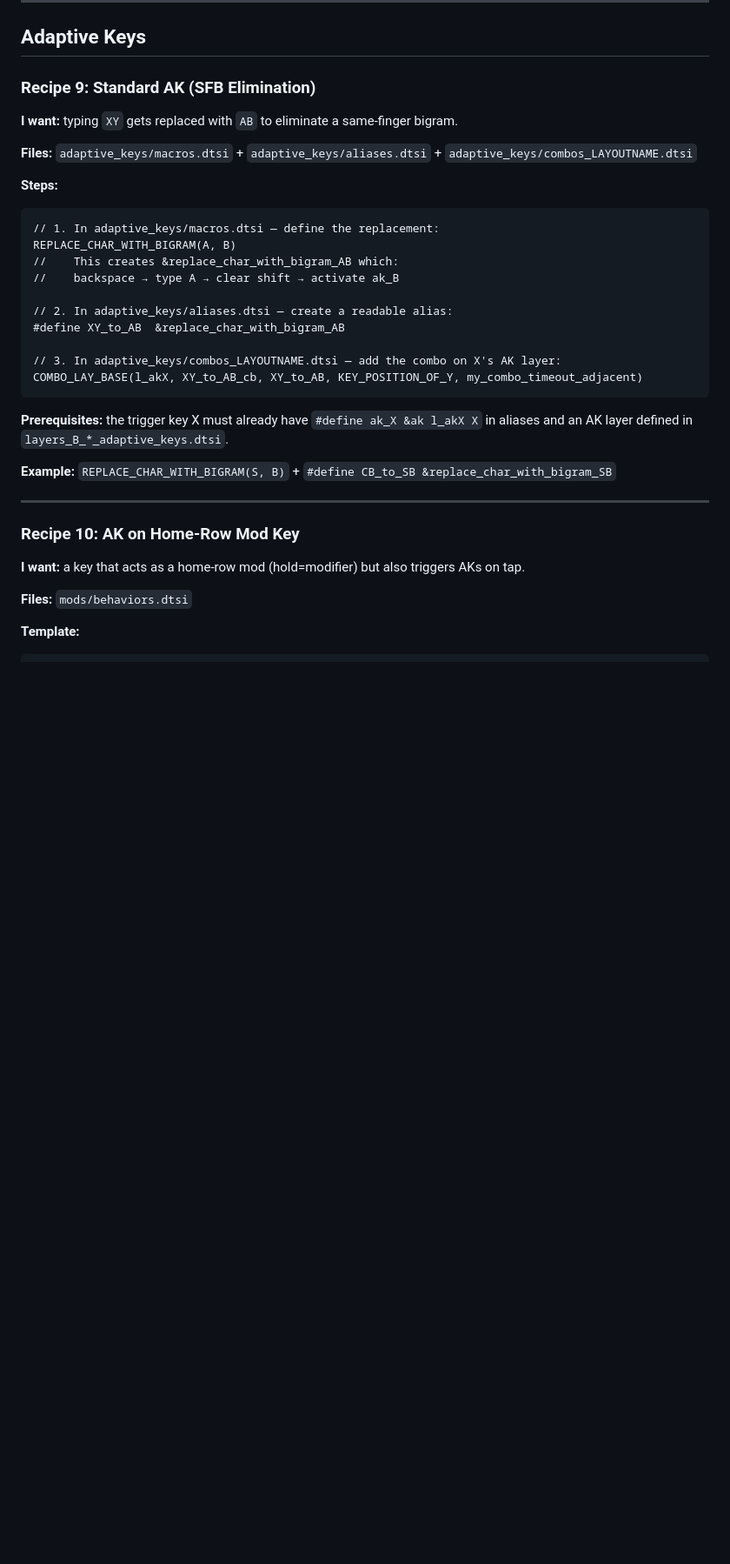
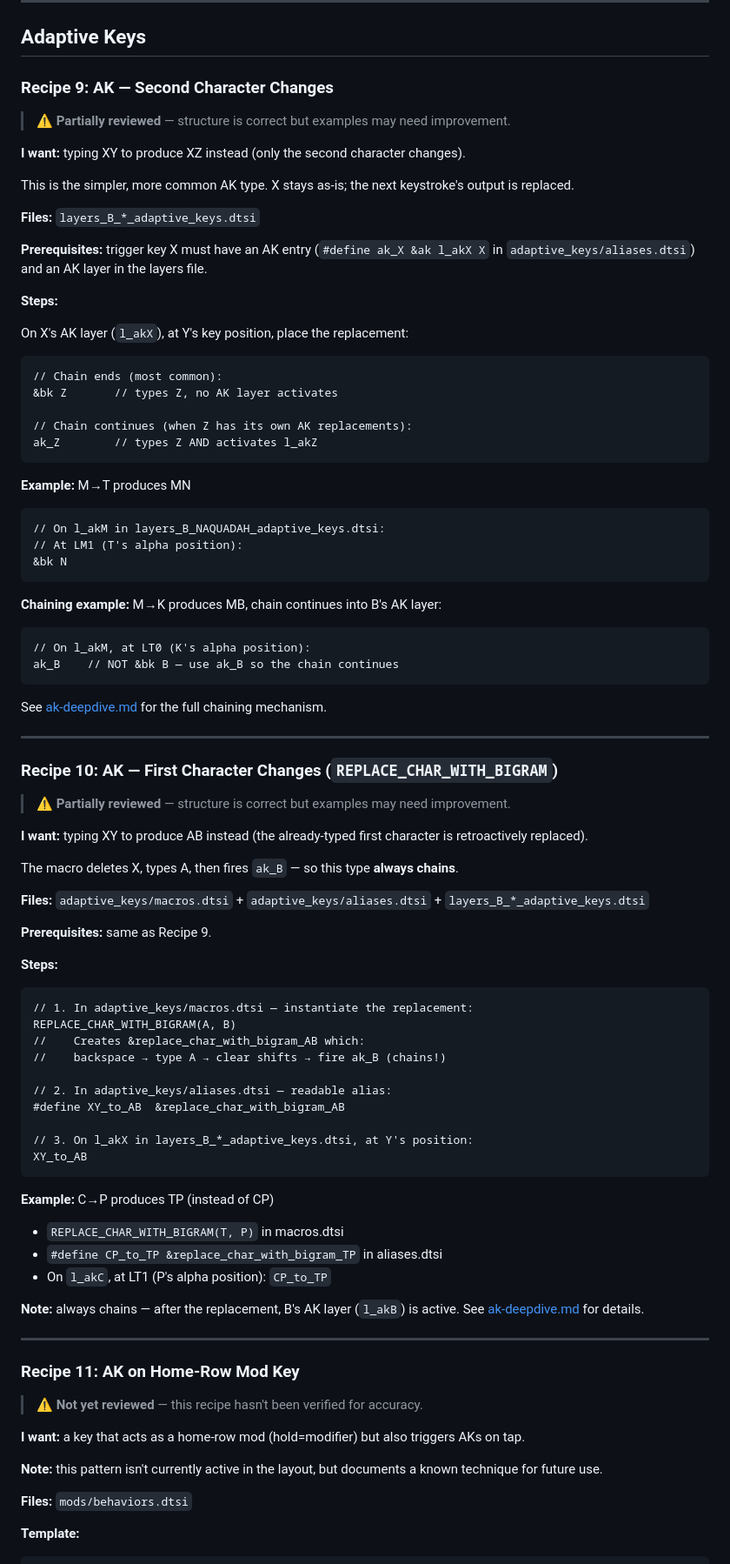
Before and after one commit to HelloThisIsFlo/zmk-config, a Markdown page: Design/COOKBOOK.md, the part around one of its changes. Shown at 87% size. Drawn GitHub-style; blank space fills up the shorter version.

Commit message:
Fix AK recipes in cookbook, split into two types, add review callouts
Recipe 9 was completely wrong (referenced combos for AK detection).
Split into Recipe 9 (second char changes) and Recipe 10 (first char
changes via REPLACE_CHAR_WITH_BIGRAM). Added review status callouts
to recipes 9-13, renumbered 10-14 → 11-15.

Co-Authored-By: Claude Opus 4.6 (1M context) <noreply@anthropic.com>

````diff
--- a/Design/COOKBOOK.md
+++ b/Design/COOKBOOK.md
@@ -250,35 +251,91 @@ COMBO_ANY_TWO_HAND(comboName, BINDING, POS1 POS2)
 
 ## Adaptive Keys
 
-### Recipe 9: Standard AK (SFB Elimination)
+### Recipe 9: AK — Second Character Changes
 
-**I want:** typing `XY` gets replaced with `AB` to eliminate a same-finger bigram.
+> ⚠️ **Partially reviewed** — structure is correct but examples may need improvement.
 
-**Files:** `adaptive_keys/macros.dtsi` + `adaptive_keys/aliases.dtsi` + `adaptive_keys/combos_LAYOUTNAME.dtsi`
+**I want:** typing XY to produce XZ instead (only the second character changes).
+
+This is the simpler, more common AK type. X stays as-is; the next keystroke's output is replaced.
+
+**Files:** `layers_B_*_adaptive_keys.dtsi`
+
+**Prerequisites:** trigger key X must have an AK entry (`#define ak_X &ak l_akX X` in `adaptive_keys/aliases.dtsi`) and an AK layer in the layers file.
+
+**Steps:**
+
+On X's AK layer (`l_akX`), at Y's key position, place the replacement:
+
+```dtsi
+// Chain ends (most common):
+&bk Z       // types Z, no AK layer activates
+
+// Chain continues (when Z has its own AK replacements):
+ak_Z        // types Z AND activates l_akZ
+```
+
+**Example:** M→T produces MN
+
+```dtsi
+// On l_akM in layers_B_NAQUADAH_adaptive_keys.dtsi:
+// At LM1 (T's alpha position):
+&bk N
+```
+
+**Chaining example:** M→K produces MB, chain continues into B's AK layer:
+
+```dtsi
+// On l_akM, at LT0 (K's alpha position):
+ak_B    // NOT &bk B — use ak_B so the chain continues
+```
+
+See [ak-deepdive.md](ak-deepdive.md) for the full chaining mechanism.
+
+---
+
+### Recipe 10: AK — First Character Changes (`REPLACE_CHAR_WITH_BIGRAM`)
+
+> ⚠️ **Partially reviewed** — structure is correct but examples may need improvement.
+
+**I want:** typing XY to produce AB instead (the already-typed first character is retroactively replaced).
+
+The macro deletes X, types A, then fires `ak_B` — so this type **always chains**.
+
+**Files:** `adaptive_keys/macros.dtsi` + `adaptive_keys/aliases.dtsi` + `layers_B_*_adaptive_keys.dtsi`
+
+**Prerequisites:** same as Recipe 9.
 
 **Steps:**
 ```dtsi
-// 1. In adaptive_keys/macros.dtsi — define the replacement:
+// 1. In adaptive_keys/macros.dtsi — instantiate the replacement:
 REPLACE_CHAR_WITH_BIGRAM(A, B)
-//    This creates &replace_char_with_bigram_AB which:
-//    backspace → type A → clear shift → activate ak_B
+//    Creates &replace_char_with_bigram_AB which:
+//    backspace → type A → clear shifts → fire ak_B (chains!)
 
-// 2. In adaptive_keys/aliases.dtsi — create a readable alias:
+// 2. In adaptive_keys/aliases.dtsi — readable alias:
 #define XY_to_AB  &replace_char_with_bigram_AB
 
-// 3. In adaptive_keys/combos_LAYOUTNAME.dtsi — add the combo on X's AK layer:
-COMBO_LAY_BASE(l_akX, XY_to_AB_cb, XY_to_AB, KEY_POSITION_OF_Y, my_combo_timeout_adjacent)
+// 3. On l_akX in layers_B_*_adaptive_keys.dtsi, at Y's position:
+XY_to_AB
 ```
 
-**Prerequisites:** the trigger key X must already have `#define ak_X &ak l_akX X` in aliases and an AK layer defined in `layers_B_*_adaptive_keys.dtsi`.
+**Example:** C→P produces TP (instead of CP)
+- `REPLACE_CHAR_WITH_BIGRAM(T, P)` in macros.dtsi
+- `#define CP_to_TP &replace_char_with_bigram_TP` in aliases.dtsi
+- On `l_akC`, at LT1 (P's alpha position): `CP_to_TP`
 
-**Example:** `REPLACE_CHAR_WITH_BIGRAM(S, B)` + `#define CB_to_SB &replace_char_with_bigram_SB`
+**Note:** always chains — after the replacement, B's AK layer (`l_akB`) is active. See [ak-deepdive.md](ak-deepdive.md) for details.
 
 ---
 
-### Recipe 10: AK on Home-Row Mod Key
+### Recipe 11: AK on Home-Row Mod Key
+
+> ⚠️ **Not yet reviewed** — this recipe hasn't been verified for accuracy.
 
 **I want:** a key that acts as a home-row mod (hold=modifier) but also triggers AKs on tap.
+
+**Note:** this pattern isn't currently active in the layout, but documents a known technique for future use.
 
 **Files:** `mods/behaviors.dtsi`
 
````
Also changed, not shown: other parts of Design/COOKBOOK.md (+12 -7 lines).
